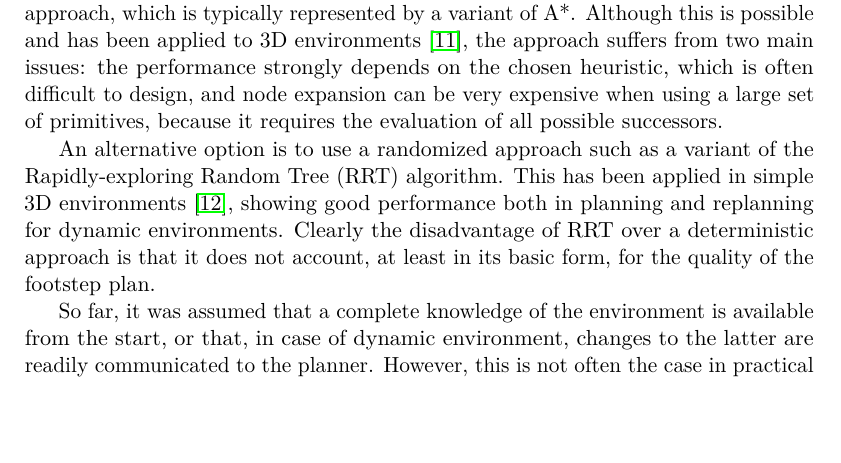
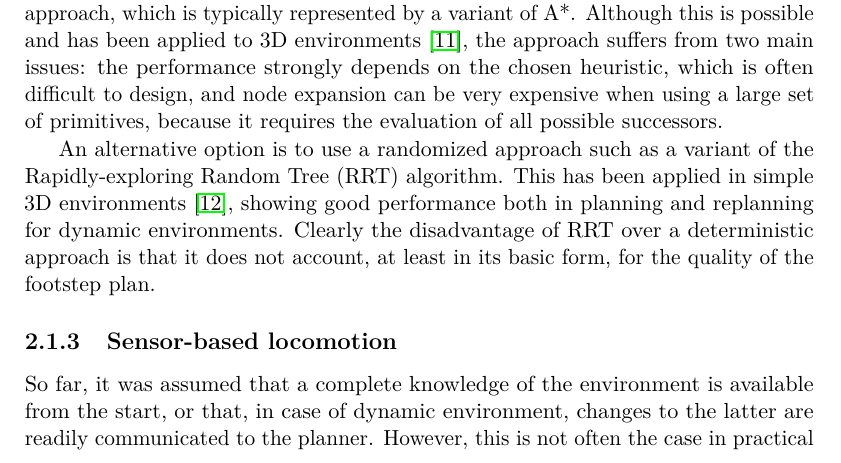
Before and after one commit to micco00x/phdthesis, a LaTeX thesis (thesis.tex, which reads literaturereview.tex): part of page 9 of 115, cut so that both start at the same text, the shorter picture padded with empty space. Compiled offline with pdfLaTeX.

Commit message:
Sensor-based locomotion section in literature review

```diff
--- a/literaturereview.tex
+++ b/literaturereview.tex
@@ -31,6 +31,7 @@ To search among all possible sequences, one possibility is to use a deterministi
 An alternative option is to use a randomized approach such as a variant of the Rapidly-exploring Random Tree (RRT) algorithm.
 This has been applied in simple 3D environments \cite{Liu2012IROS}, showing good performance both in planning and replanning for dynamic environments. Clearly the disadvantage of RRT over a deterministic approach is that it does not account, at least in its basic form, for the quality of the footstep plan.
 
+\subsection{Sensor-based locomotion}
 So far, it was assumed that a complete knowledge of the environment is available from the start, or that, in case of dynamic environment, changes to the latter are readily communicated to the planner. However, this is not often the case in practical situations. In fact, the environment could be unknown, either partially or completely, and it must be reconstructed online with the aid of on-board sensors.
 
 Many existing methods exploit information acquired through on-board sensors to identify planar surfaces that define safe regions where the robot can step onto.
```
Also changed, not shown: literaturereview.tex (1 more changed lines).
